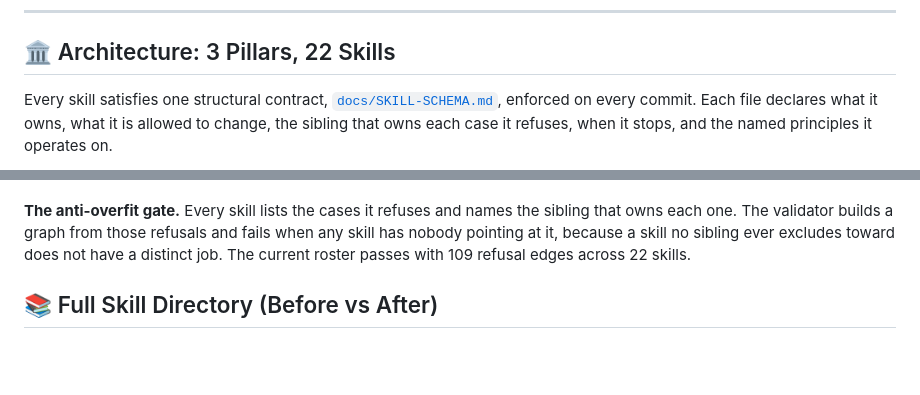
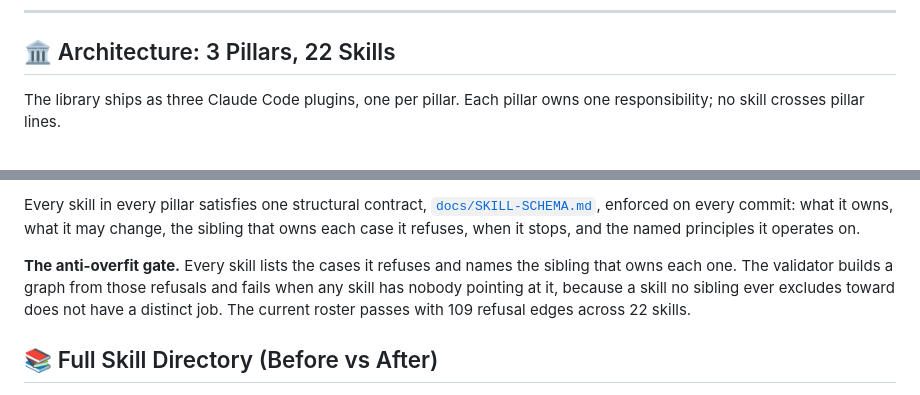
Before and after one commit to theeranon/JamesSkills, a Markdown page: README.md, 2 parts joined by grey strips. GitHub-like rendering; blank space fills up the shorter version.

```diff
--- a/README.md
+++ b/README.md
@@ -25,5 +25,5 @@ Canonical workflows and prompts for AI collaboration. Designed for Claude, ChatG
 
 ## 🏛️ Architecture: 3 Pillars, 22 Skills
 
-Every skill satisfies one structural contract, [`docs/SKILL-SCHEMA.md`](docs/SKILL-SCHEMA.md), enforced on every commit. Each file declares what it owns, what it is allowed to change, the sibling that owns each case it refuses, when it stops, and the named principles it operates on.
+The library ships as three Claude Code plugins, one per pillar. Each pillar owns one responsibility; no skill crosses pillar lines.
 
@@ -33,3 +44,4 @@ Every skill satisfies one structural contract, [`docs/SKILL-SCHEMA.md`](docs/SKI
+Every skill in every pillar satisfies one structural contract, [`docs/SKILL-SCHEMA.md`](docs/SKILL-SCHEMA.md), enforced on every commit: what it owns, what it may change, the sibling that owns each case it refuses, when it stops, and the named principles it operates on.
 
 **The anti-overfit gate.** Every skill lists the cases it refuses and names the sibling that owns each one. The validator builds a graph from those refusals and fails when any skill has nobody pointing at it, because a skill no sibling ever excludes toward does not have a distinct job. The current roster passes with 109 refusal edges across 22 skills.
 
```
Also changed, not shown: other parts of README.md (+14 -3 lines).
